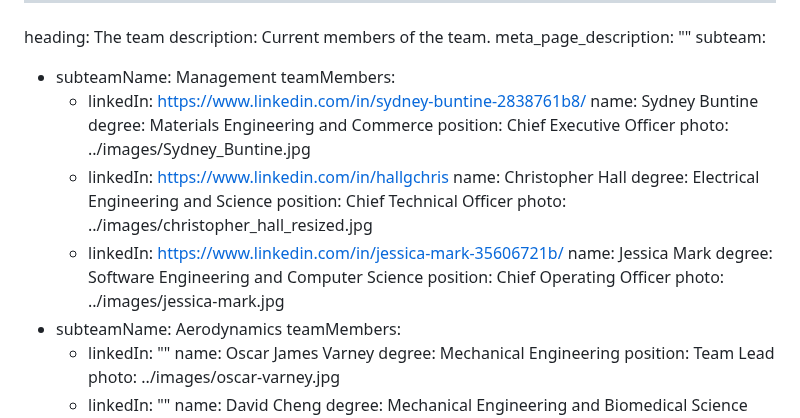
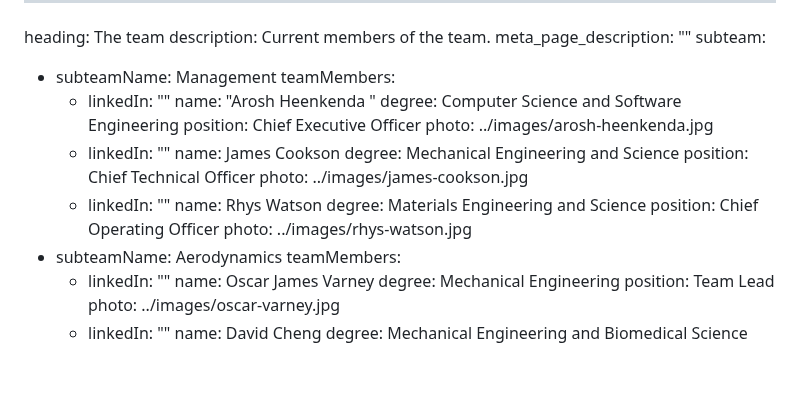
Before and after one commit to monash-human-power/MHP-website, a Markdown page: src/markdown/team.md, the part around the change. Rendered like a GitHub page; blank space fills up the shorter version.

Commit message:
Update MHP “team”

```diff
--- a/src/markdown/team.md
+++ b/src/markdown/team.md
@@ -5,21 +5,21 @@ meta_page_description: ""
 subteam:
   - subteamName: Management
     teamMembers:
-      - linkedIn: https://www.linkedin.com/in/sydney-buntine-2838761b8/
-        name: Sydney Buntine
-        degree: Materials Engineering and Commerce
+      - linkedIn: ""
+        name: "Arosh Heenkenda "
+        degree: Computer Science and Software Engineering
         position: Chief Executive Officer
-        photo: ../images/Sydney_Buntine.jpg
-      - linkedIn: https://www.linkedin.com/in/hallgchris
-        name: Christopher Hall
-        degree: Electrical Engineering and Science
+        photo: ../images/arosh-heenkenda.jpg
+      - linkedIn: ""
+        name: James Cookson
+        degree: Mechanical Engineering and Science
         position: Chief Technical Officer
-        photo: ../images/christopher_hall_resized.jpg
-      - linkedIn: https://www.linkedin.com/in/jessica-mark-35606721b/
-        name: Jessica Mark
-        degree: Software Engineering and Computer Science
+        photo: ../images/james-cookson.jpg
+      - linkedIn: ""
+        name: Rhys Watson
+        degree: Materials Engineering and Science
         position: Chief Operating Officer
-        photo: ../images/jessica-mark.jpg
+        photo: ../images/rhys-watson.jpg
   - subteamName: Aerodynamics
     teamMembers:
       - linkedIn: ""
```
